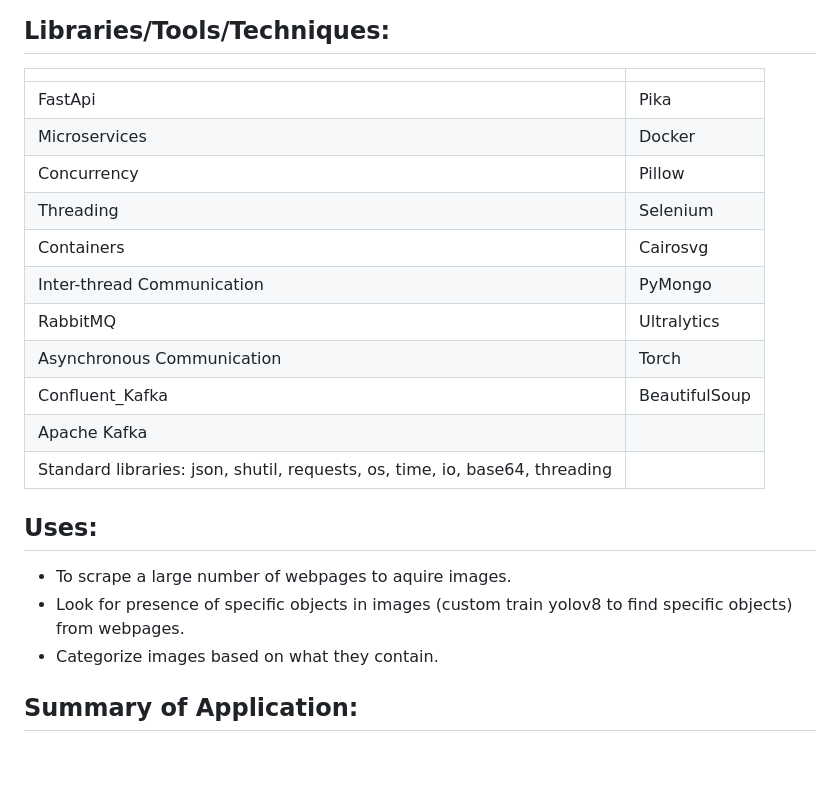
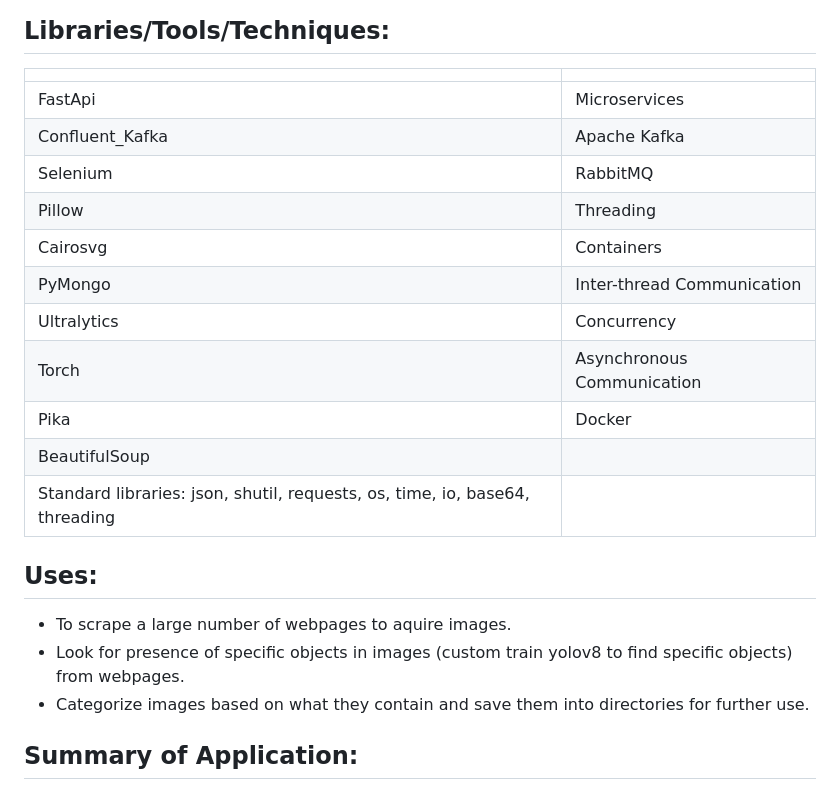
Before and after one commit to iabhiroop/Image-Object-Vision-AI-powered-Object-based-Image-Data-Acquisition, a Markdown page: README.md, the part around the change. Rendered like a GitHub page; blank space fills up the shorter version.

```diff
--- a/README.md
+++ b/README.md
@@ -5,23 +5,23 @@ This is a FastAPI application that uses a variety of libraries and tools to perf
 ## Libraries/Tools/Techniques:
 |  |    |
 |---------------------|-----------------|
-| FastApi             |Pika         |
-|Microservices| Docker        |
-| Concurrency       | Pillow        |
-| Threading              | Selenium         |
-| Containers         | Cairosvg     |
-| Inter-thread Communication           | PyMongo           |
-| RabbitMQ          | Ultralytics  |
-| Asynchronous Communication |     Torch           |
-| Confluent_Kafka |       BeautifulSoup        |
-| Apache Kafka     |                 |
+| FastApi             |  Microservices       |
+|  Confluent_Kafka    |    Apache Kafka      |
+|Selenium |        RabbitMQ |
+|  Pillow             |     Threading     |
+|    Cairosvg      |    Containers  |
+|    PyMongo        |        Inter-thread Communication    |
+|      Ultralytics     | Concurrency   |
+|  Torch|        Asynchronous Communication        |
+| Pika |           Docker   |
+|    BeautifulSoup  |                 |
 |Standard libraries: json, shutil, requests, os, time, io, base64, threading|
 
 
 ## Uses:
 - To scrape a large number of webpages to aquire images.
 - Look for presence of specific objects in images (custom train yolov8 to find specific objects) from webpages.
-- Categorize images based on what they contain.
+- Categorize images based on what they contain and save them into directories for further use.
 
 ## Summary of Application:
 - Receives the list of urls.
```
